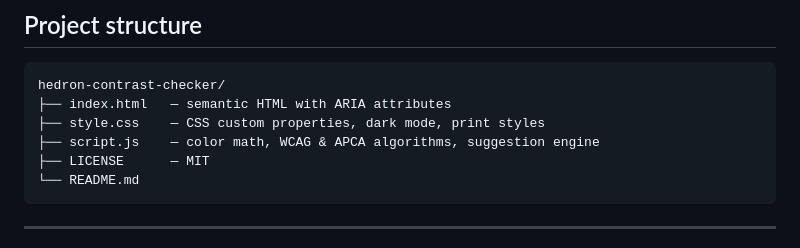
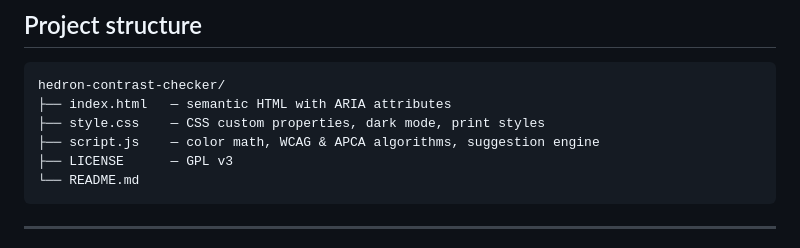
Before and after one commit to hedronit/hedron-contrast-checker, a Markdown page: README.md, the part around the change. Drawn GitHub-style.

````diff
--- a/README.md
+++ b/README.md
@@ -41,7 +41,7 @@ hedron-contrast-checker/
 ├── index.html   — semantic HTML with ARIA attributes
 ├── style.css    — CSS custom properties, dark mode, print styles
 ├── script.js    — color math, WCAG & APCA algorithms, suggestion engine
-├── LICENSE      — MIT
+├── LICENSE      — GPL v3
 └── README.md
 ```
 
````
